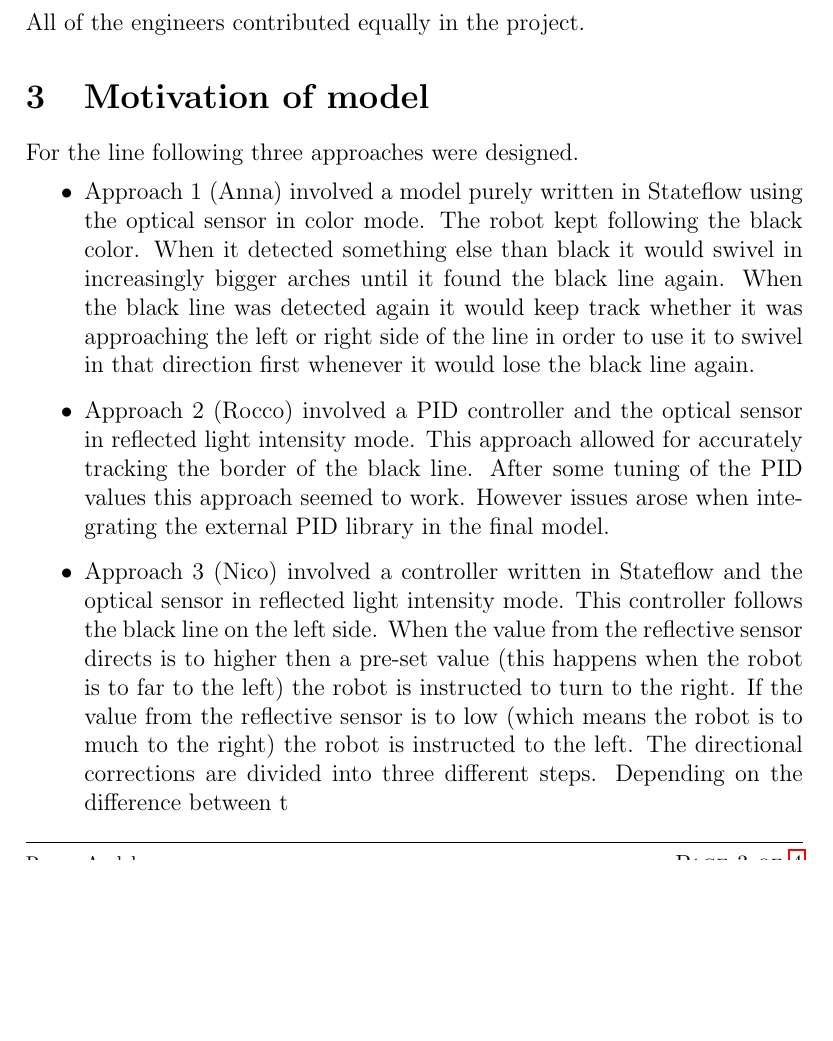
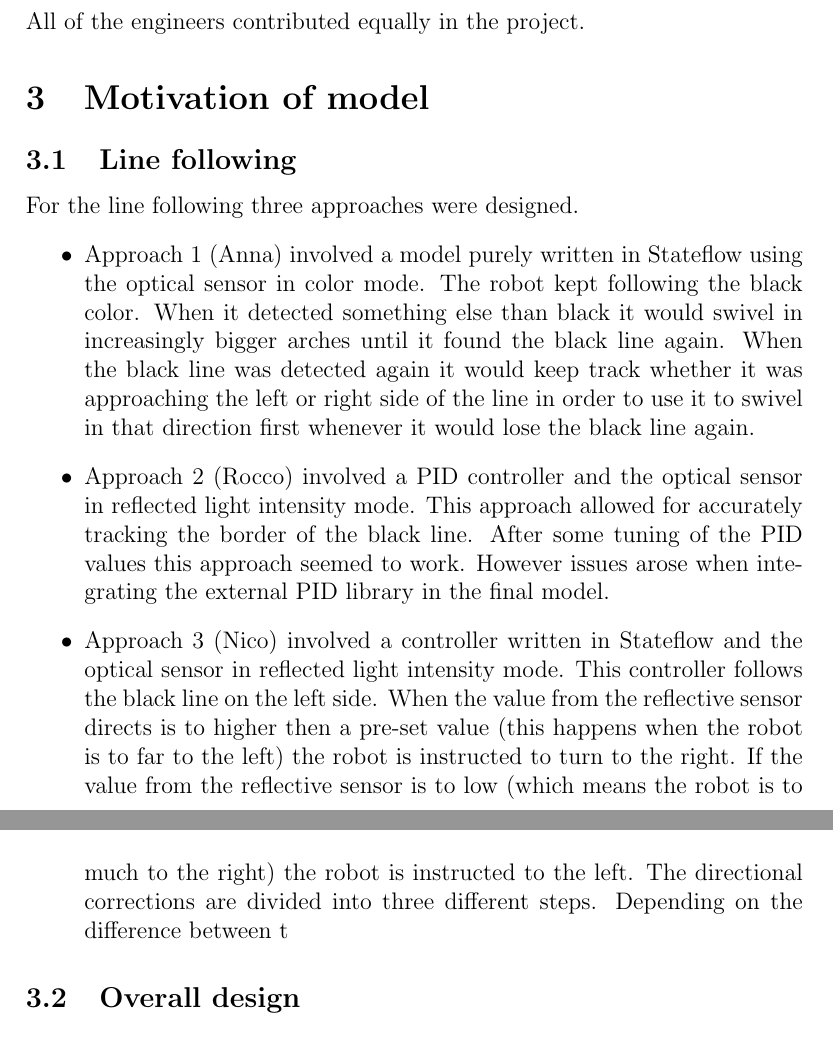
Before and after one commit to njtromp/anthena, a LaTeX document (report/main.tex): part of page 3 of 4 before the commit and two parts of pages 3 and 4 of 4 after it, the two joined at a grey line, cut so that both start at the same text, the shorter picture padded with empty space. Compiled offline with pdfLaTeX.

Commit message:
Update main.tex

```diff
--- a/report/main.tex
+++ b/report/main.tex
@@ -133,13 +133,14 @@ Each of the engineers has their own field of expertise.\\
 \subsection{Grade distribution}
 All of the engineers contributed equally in the project.
 \section{Motivation of model}
+\subsection{Line following}
 For the line following three approaches were designed.
 \begin{itemize}
     \item Approach 1 (Anna) involved a model purely written in Stateflow using the optical sensor in color mode. The robot kept following the black color. When it detected something else than black it would swivel in increasingly bigger arches until it found the black line again. When the black line was detected again it would keep track whether it was approaching the left or right side of the line in order to use it to swivel in that direction first whenever it would lose the black line again.
     \item Approach 2 (Rocco) involved a PID controller and the optical sensor in reflected light intensity mode. This approach allowed for accurately tracking the border of the black line. After some tuning of the PID values this approach seemed to work. However issues arose when integrating the external PID library in the final model.
     \item Approach 3 (Nico) involved a controller written in Stateflow and the optical sensor in reflected light intensity mode. This controller follows the black line on the left side. When the value from the reflective sensor directs is to higher then a pre-set value (this happens when the robot is to far to the left) the robot is instructed to turn to the right. If the value from the reflective sensor is to low (which means the robot is to much to the right) the robot is instructed to the left. The directional corrections are divided into three different steps. Depending on the difference between t
 \end{itemize}
-
+\subsection{Overall design}
 \bibliographystyle{acm}
 \bibliography{test.bib}
 
```
